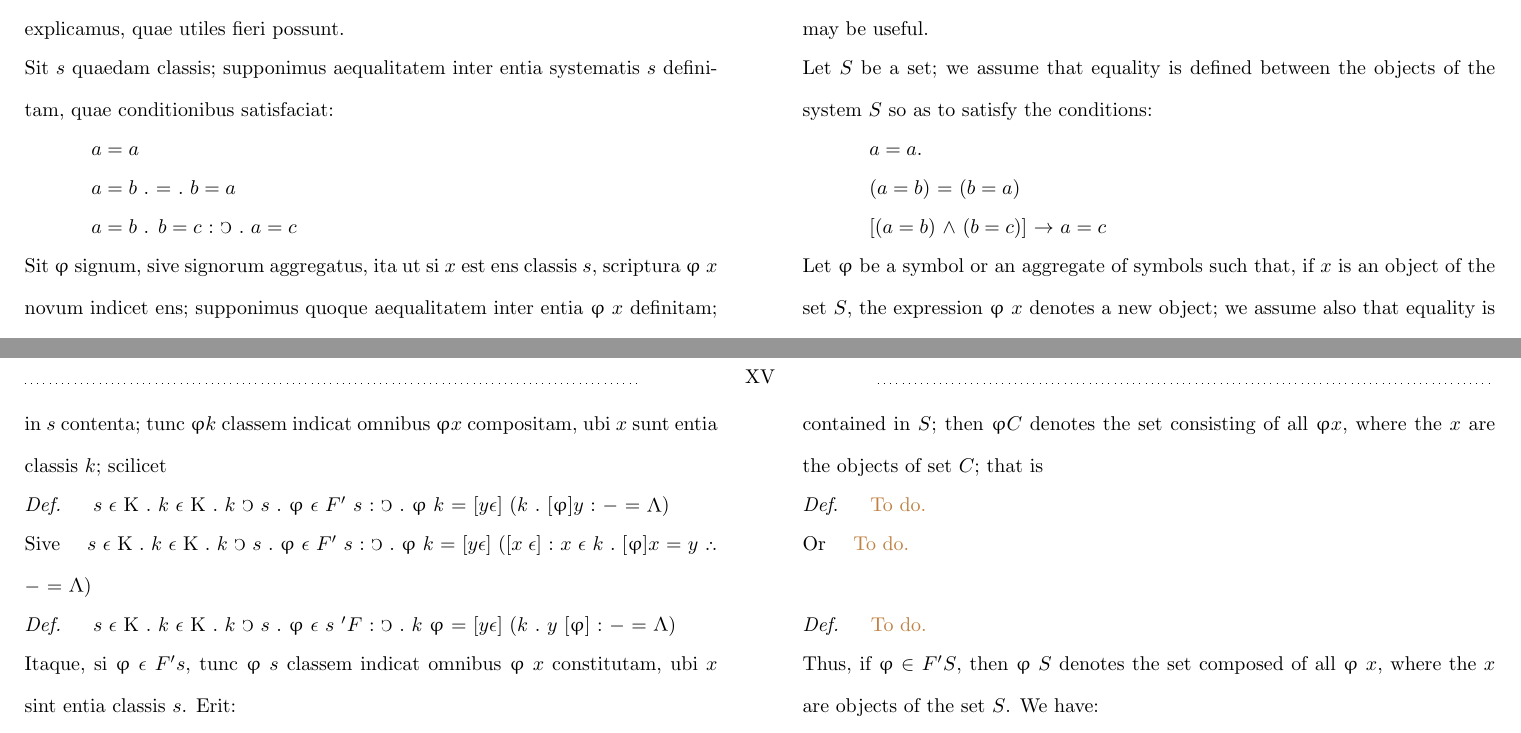
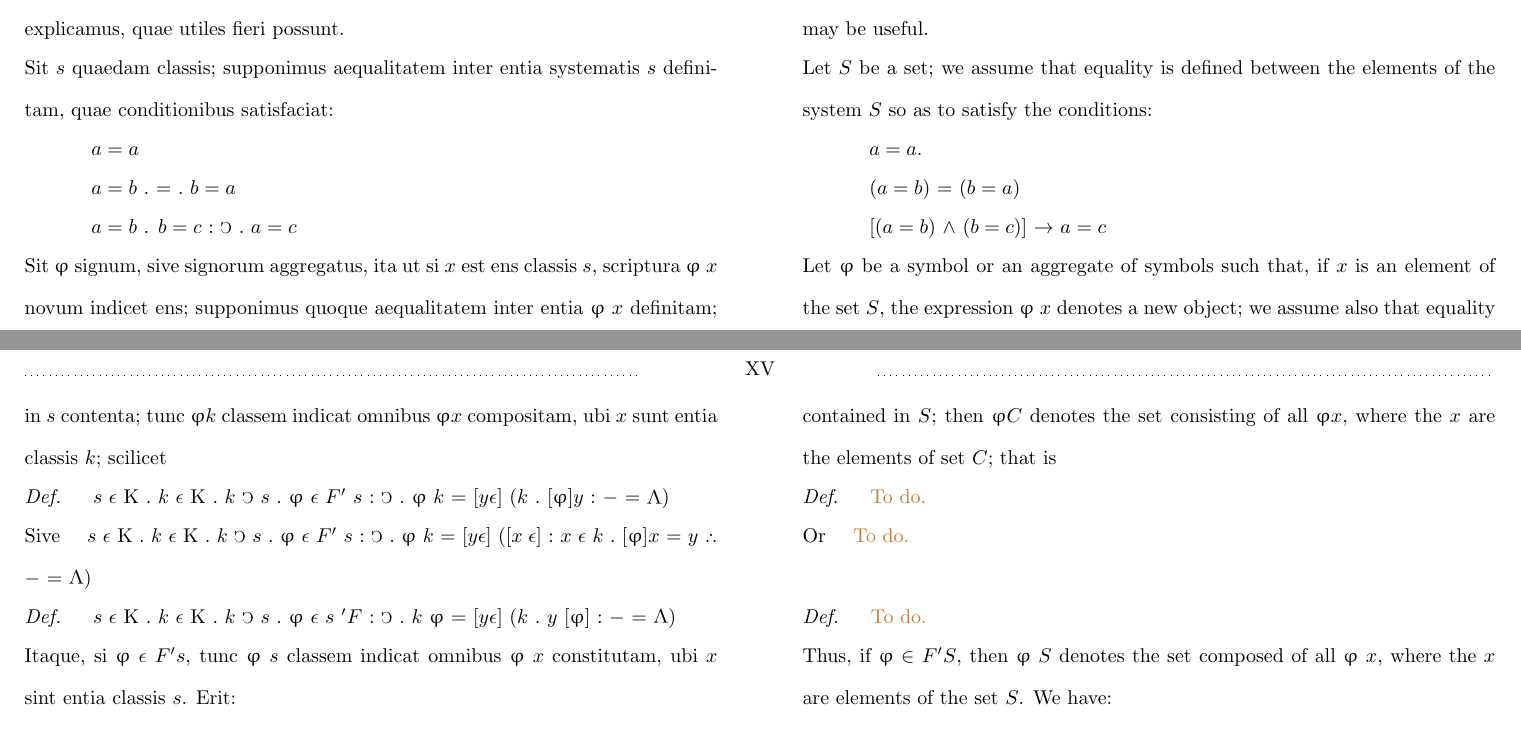
Before and after one commit to mdnahas/Peano_Book, a LaTeX book (Peano.tex): two parts of pages 16 and 18 of 50, joined at a grey line, cut so that both start at the same text. Compiled offline with pdfLaTeX.

Commit message:
changed object of a set to elements of a set

```diff
--- a/Peano.tex
+++ b/Peano.tex
@@ -1212,7 +1212,7 @@ The symbols of logic introduced above suffice to express any proposition of arit
 \LAT
 Sit $s$ quaedam classis; supponimus aequalitatem inter entia systematis $s$ definitam, quae conditionibus satisfaciat:
 \ENG
-Let $S$ be a set; we assume that equality is defined between the objects of the system $S$ so as to satisfy the conditions:
+Let $S$ be a set; we assume that equality is defined between the elements of the system $S$ so as to satisfy the conditions:
 \LAT
 \hspace{1.06cm} $a=a$
 \ENG
@@ -1228,7 +1228,7 @@ Let $S$ be a set; we assume that equality is defined between the objects of the
 \LAT
 Sit $\upvarphi$ signum, sive signorum aggregatus, ita ut si $x$ est ens classis $s$, scriptura $\upvarphi$ $x$ novum indicet ens; supponimus quoque aequalitatem inter entia $\upvarphi$ $x$ definitam; et si $x$ et $y$ sunt entia classis $s$, et est $x=y$, supponimus deduci posse $\upvarphi$ $x$ $=$ $\upvarphi$ $y$. Tunc signum $\upvarphi$ dicitur esse \emph{functionis praesignum in classi} $s$, et scribemus $\upvarphi$ $\such$ $F'$ $s$.
 \ENG
-Let $\upvarphi$ be a symbol or an aggregate of symbols such that, if $x$ is an object of the set $S$, the expression $\upvarphi$ $x$ denotes a new object; we assume also that equality is defined between the objects $\upvarphi$ $x$; further, if $x$ and $y$ are objects of the set $S$ and if $x = y$, we assume it is possible to deduce $\upvarphi$ $x = \upvarphi$ $y$. Then the symbol $\upvarphi$ is said to be a \emph{function presymbol in the set S}, and we write $\upvarphi$ $\ni$ $F'$ $S$.
+Let $\upvarphi$ be a symbol or an aggregate of symbols such that, if $x$ is an element of the set $S$, the expression $\upvarphi$ $x$ denotes a new object; we assume also that equality is defined between the objects $\upvarphi$ $x$; further, if $x$ and $y$ are elements of the set $S$ and if $x = y$, we assume it is possible to deduce $\upvarphi$ $x = \upvarphi$ $y$. Then the symbol $\upvarphi$ is said to be a \emph{function presymbol in the set S}, and we write $\upvarphi$ $\ni$ $F'$ $S$.
 \LAT
 \hspace{1.06cm} $s$ $\smallIn$ $K$ $.$ $\C$ $:\hspace{0.1em}:$ $\upvarphi$ $F'$ $s$ $.$ $=$ $\pppNoSpace$ $x,y$ $\smallIn$ $s$ $.$ $x$ $=$ $y$ $:$ $\C_{x,y}$ $.$ $\upvarphi x$ $=$ $\upvarphi y$
 \ENG
@@ -1351,7 +1351,7 @@ Let $\upvarphi$ again be a function presymbol in a set $S$ and let $C$ be a set
 \begin{translateTwoCol}
 in $s$ contenta; tunc $\upvarphi k$ classem indicat omnibus $\upvarphi x$ compositam, ubi $x$ sunt entia classis $k$; scilicet
 \ENG
-contained in $S$; then $\upvarphi C$ denotes the set consisting of all $\upvarphi x$, where the $x$ are the objects of set $C$; that is
+contained in $S$; then $\upvarphi C$ denotes the set consisting of all $\upvarphi x$, where the $x$ are the elements of set $C$; that is
 \LAT
 \emph{Def.} \hspace{0.25cm} $s$ $\smallIn$ K $.$ $k$ $\smallIn$ K $.$ $k$ $\C$ $s$ $.$ $\upvarphi$ $\smallIn$ $F'$ $s$ $:$ $\C$ $.$ $\upvarphi$ $k$ $=$ $[y $\smallIn$]$ $(k$ $.$ $[\upvarphi]y$ $:$ $-$ $=$ $\abs$)
 \ENG
@@ -1367,7 +1367,7 @@ Or \hspace{0.25cm} \todo
 \LAT
 Itaque, si $\upvarphi$ $\smallIn$ $F' s$, tunc $\upvarphi$ $s$ classem indicat omnibus $\upvarphi$ $x$ constitutam, ubi $x$ sint entia classis $s$. Erit:
 \ENG
-Thus, if $\upvarphi$ $\in$ $F' S$, then $\upvarphi$ $S$ denotes the set composed of all $\upvarphi$ $x$, where the $x$ are objects of the set $S$. We have:
+Thus, if $\upvarphi$ $\in$ $F' S$, then $\upvarphi$ $S$ denotes the set composed of all $\upvarphi$ $x$, where the $x$ are elements of the set $S$. We have:
 \LAT
 \hspace{1.06cm} $s \smallIn \K$ . $\upvarphi \smallIn F' s$ . $y \smallIn \upvarphi s : \C : \upvarphi [\upvarphi] y = y$
 \ENG
```
Also changed, not shown: Peano.tex (2 more changed lines).
